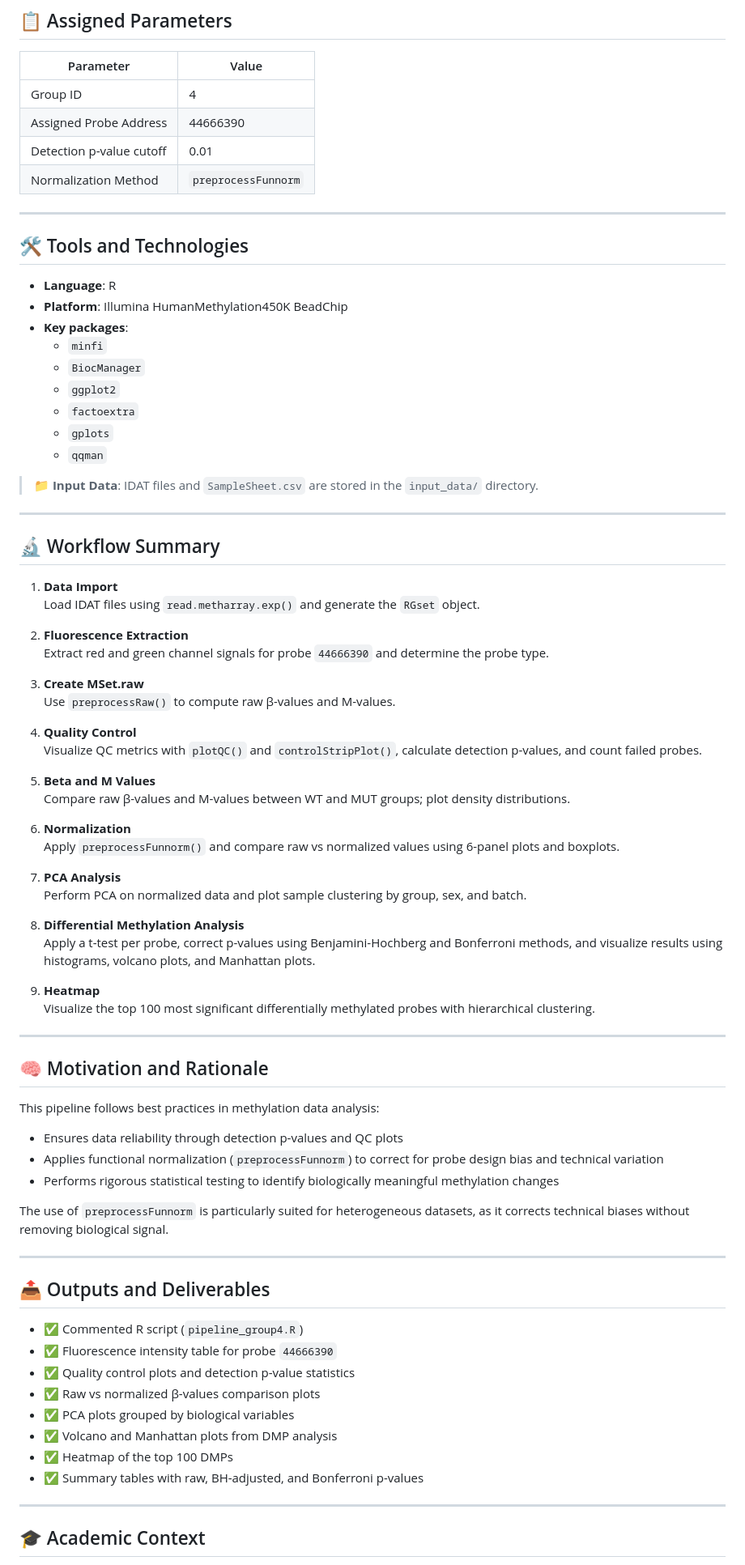
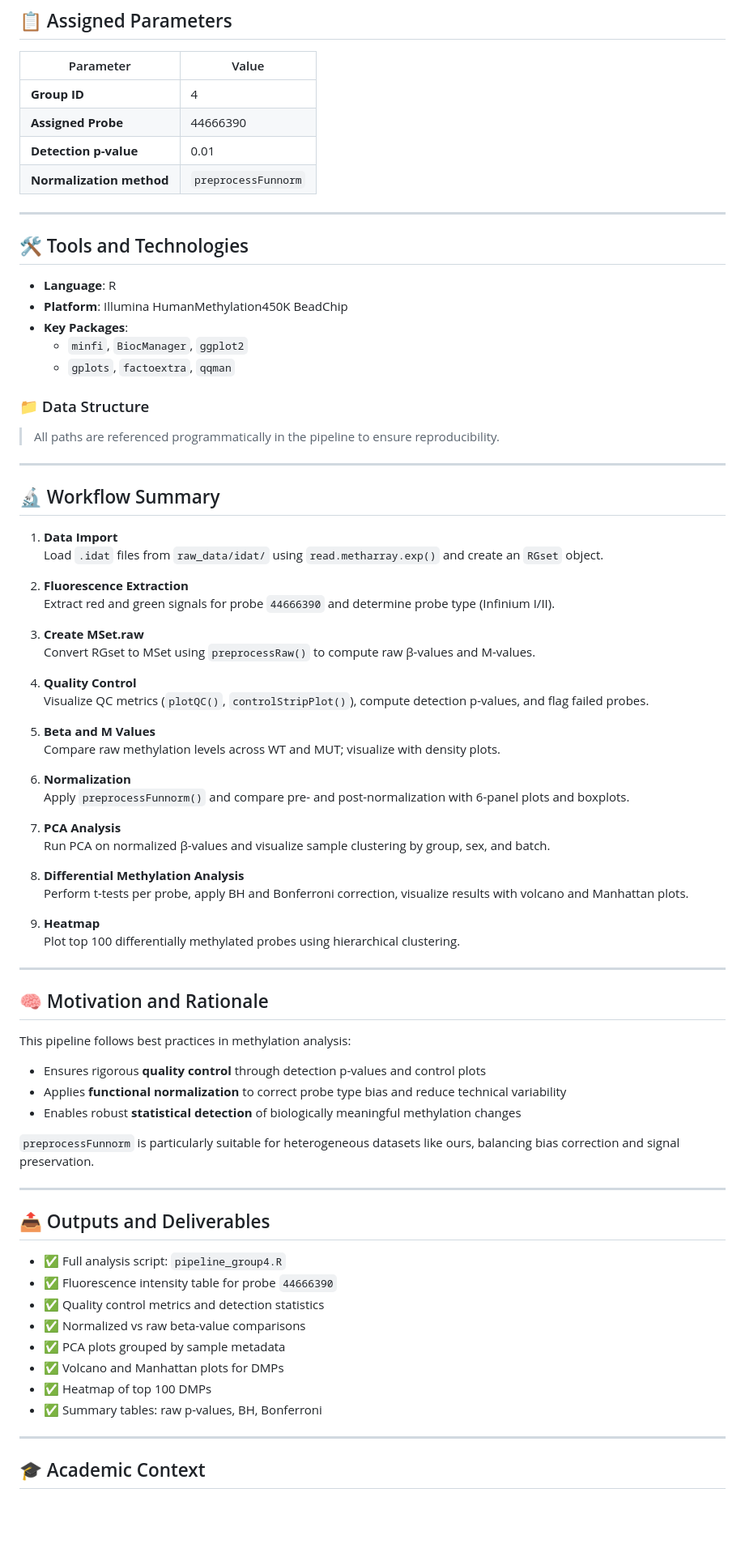
Before and after one commit to Martinaa1408/DNARNA_Group4, a Markdown page: README.md, the part around one of its changes. Shown at 81% size. GitHub-like rendering; blank space fills up the shorter version.

```diff
--- a/README.md
+++ b/README.md
@@ -40,10 +35,10 @@ Our goal is to investigate potential **epigenetic differences** between **wild-t
 
 | Parameter                 | Value          |
 |---------------------------|----------------|
-| Group ID                  | 4              |
-| Assigned Probe Address    | 44666390       |
-| Detection p-value cutoff  | 0.01           |
-| Normalization Method      | `preprocessFunnorm` |
+| **Group ID**              | 4              |
+| **Assigned Probe**        | 44666390       |
+| **Detection p-value**     | 0.01           |
+| **Normalization method**  | `preprocessFunnorm` |
 
 ---
 
@@ -51,71 +46,70 @@ Our goal is to investigate potential **epigenetic differences** between **wild-t
 
 - **Language**: R
 - **Platform**: Illumina HumanMethylation450K BeadChip
-- **Key packages**:
-  - `minfi`
-  - `BiocManager`
-  - `ggplot2`
-  - `factoextra`
-  - `gplots`
-  - `qqman`
+- **Key Packages**:
+  - `minfi`, `BiocManager`, `ggplot2`
+  - `gplots`, `factoextra`, `qqman`
 
-> 📁 **Input Data**: IDAT files and `SampleSheet.csv` are stored in the `input_data/` directory.
+### 📁 Data Structure
+
+
+> All paths are referenced programmatically in the pipeline to ensure reproducibility.
 
 ---
 
 ## 🔬 Workflow Summary
 
 1. **Data Import**
-   Load IDAT files using `read.metharray.exp()` and generate the `RGset` object.
+   Load `.idat` files from `raw_data/idat/` using `read.metharray.exp()` and create an `RGset` object.
 
 2. **Fluorescence Extraction**
-   Extract red and green channel signals for probe `44666390` and determine the probe type.
+   Extract red and green signals for probe `44666390` and determine probe type (Infinium I/II).
 
 3. **Create MSet.raw**
-   Use `preprocessRaw()` to compute raw β-values and M-values.
+   Convert RGset to MSet using `preprocessRaw()` to compute raw β-values and M-values.
 
 4. **Quality Control**
-   Visualize QC metrics with `plotQC()` and `controlStripPlot()`, calculate detection p-values, and count failed probes.
+   Visualize QC metrics (`plotQC()`, `controlStripPlot()`), compute detection p-values, and flag failed probes.
 
 5. **Beta and M Values**
-   Compare raw β-values and M-values between WT and MUT groups; plot density distributions.
+   Compare raw methylation levels across WT and MUT; visualize with density plots.
 
 6. **Normalization**
-   Apply `preprocessFunnorm()` and compare raw vs normalized values using 6-panel plots and boxplots.
+   Apply `preprocessFunnorm()` and compare pre- and post-normalization with 6-panel plots and boxplots.
 
 7. **PCA Analysis**
-   Perform PCA on normalized data and plot sample clustering by group, sex, and batch.
+   Run PCA on normalized β-values and visualize sample clustering by group, sex, and batch.
 
 8. **Differential Methylation Analysis**
-   Apply a t-test per probe, correct p-values using Benjamini-Hochberg and Bonferroni methods, and visualize results using histograms, volcano plots, and Manhattan plots.
+   Perform t-tests per probe, apply BH and Bonferroni correction, visualize results with volcano and Manhattan plots.
 
 9. **Heatmap**
-   Visualize the top 100 most significant differentially methylated probes with hierarchical clustering.
+   Plot top 100 differentially methylated probes using hierarchical clustering.
 
 ---
 
 ## 🧠 Motivation and Rationale
 
-This pipeline follows best practices in methylation data analysis:
+This pipeline follows best practices in methylation analysis:
 
-- Ensures data reliability through detection p-values and QC plots
-- Applies functional normalization (`preprocessFunnorm`) to correct for probe design bias and technical variation
-- Performs rigorous statistical testing to identify biologically meaningful methylation changes
+- Ensures rigorous **quality control** through detection p-values and control plots
+- Applies **functional normalization** to correct probe type bias and reduce technical variability
+- Enables robust **statistical detection** of biologically meaningful methylation changes
 
-The use of `preprocessFunnorm` is particularly suited for heterogeneous datasets, as it corrects technical biases without removing biological signal.
+`preprocessFunnorm` is particularly suitable for heterogeneous datasets like ours, balancing bias correction and signal preservation.
 
 ---
 
 ## 📤 Outputs and Deliverables
 
-- ✅ Commented R script (`pipeline_group4.R`)
+- ✅ Full analysis script: `pipeline_group4.R`
 - ✅ Fluorescence intensity table for probe `44666390`
-- ✅ Quality control plots and detection p-value statistics
-- ✅ Raw vs normalized β-values comparison plots
-- ✅ PCA plots grouped by biological variables
-- ✅ Volcano and Manhattan plots from DMP analysis
-- ✅ Heatmap of the top 100 DMPs
-- ✅ Summary tables with raw, BH-adjusted, and Bonferroni p-values
+- ✅ Quality control metrics and detection statistics
+- ✅ Normalized vs raw beta-value comparisons
+- ✅ PCA plots grouped by sample metadata
+- ✅ Volcano and Manhattan plots for DMPs
+- ✅ Heatmap of top 100 DMPs
+- ✅ Summary tables: raw p-values, BH, Bonferroni
 
 ---
 
```
Also changed, not shown: other parts of README.md (+4 -10 lines).
